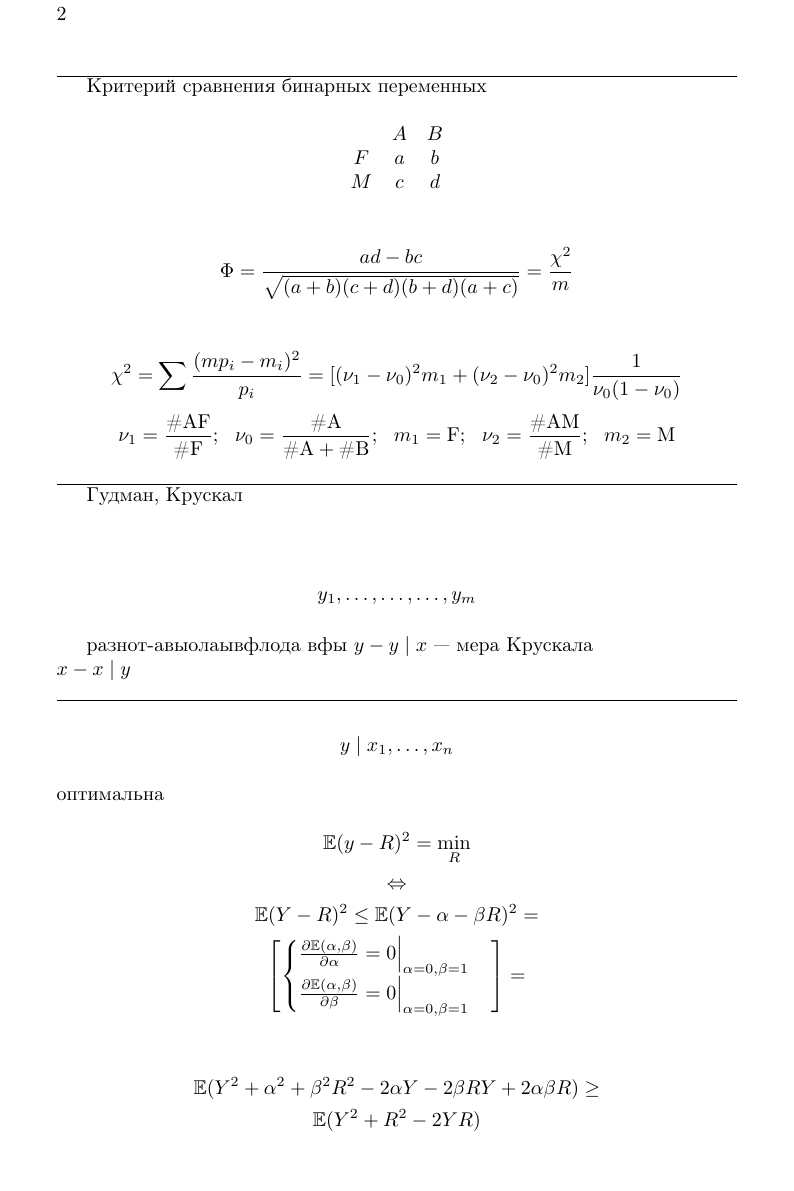
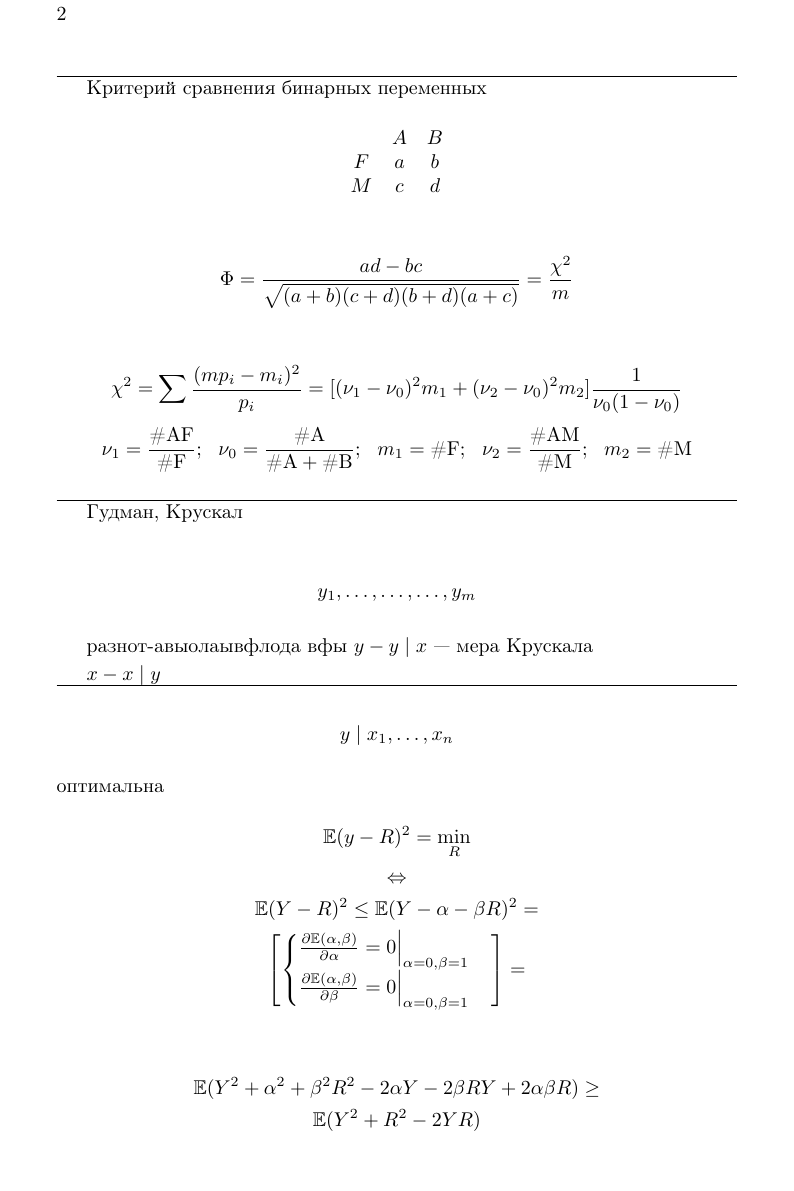
Before and after one commit to r00tman/asda_lectures, a LaTeX book (lectures.tex): page 2 of 25. The pictures show the PDF file lectures.pdf that the author committed with the source.

Commit message:
Fix \#F, \#M

```diff
--- a/lectures.tex
+++ b/lectures.tex
@@ -68,20 +68,22 @@ y=\alpha+\beta x+\varepsilon\\
     =[(\nu_1-\nu_0)^2m_1+(\nu_2-\nu_0)^2m_2]\frac{1}{\nu_0(1-\nu_0)}\\
     \nu_1=\frac{\textrm{\#AF}}{\textrm{\#F}};~~
     \nu_0=\frac{\textrm{\#A}}{\textrm{\#A}+\textrm{\#B}};~~
-    m_1=\textrm{#F};~~
+    m_1=\textrm{\#F};~~
     \nu_2=\frac{\textrm{\#AM}}{\textrm{\#M}};~~
-    m_2=\textrm{#M}
+    m_2=\textrm{\#M}
 \end{gather*}
 
 \hrule
-Гудман, Крускал\\
+
+Гудман, Крускал
 
 \begin{gather*}
   y_1,\dots,\dots,\dots,y_m
 \end{gather*}
 
-разнот-авыолаывфлода вфы $y-y\mid x$ --- мера Крускала\\
-$x-x\mid y$ \\
+разнот-авыолаывфлода вфы $y-y\mid x$ --- мера Крускала
+
+$x-x\mid y$
 
 \hrule
 
@@ -522,8 +524,8 @@ J-тест
     \begin{axis}[anchor=origin, xlabel=$x$,ylabel=$y$,grid=major,ymin=0,ymax=1,height=5cm,width=5cm]
         \addplot[samples=50,domain=0:1]{4*x*(1-x)*(3/4+rand/4)} ;
     \end{axis}
-\begin{axis}[anchor=(0,10), % Shift the axis so its origin is at (0,0)
-rotate around={-90:(current axis.origin)}, % Rotate around the origin
+\begin{axis}[anchor=(0,10),
+rotate around={-90:(current axis.origin)},
 no markers, domain=0:10, samples=100,
 axis x line*=bottom,
 axis lines=none, % Axis lines going through the origin
```
Also changed, not shown: lectures.pdf, lectures.tex (2 more changed lines).
